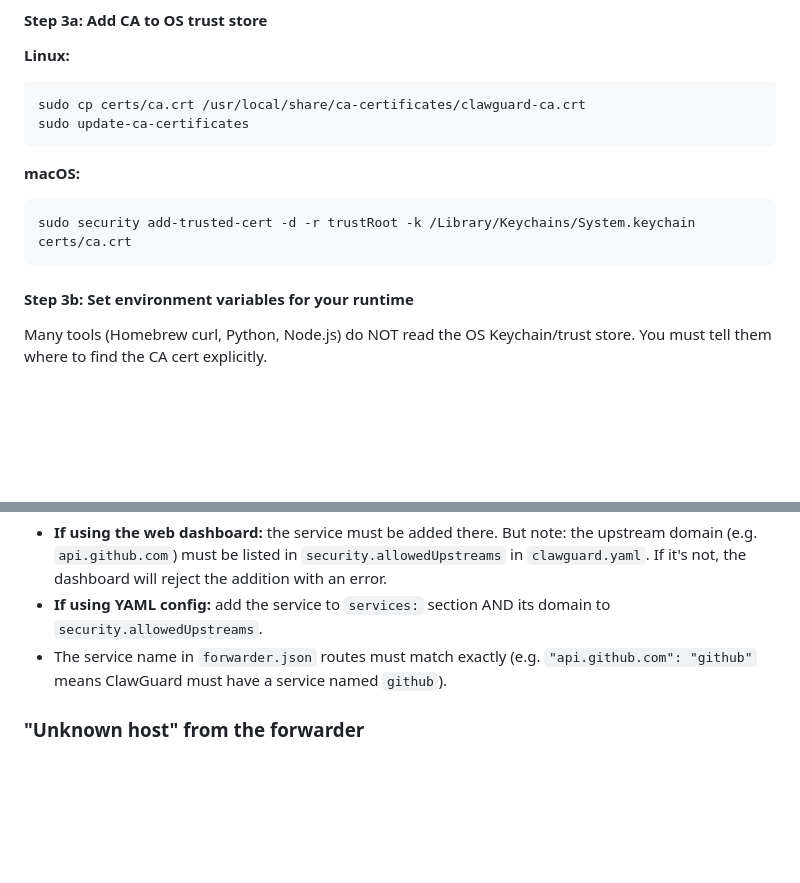
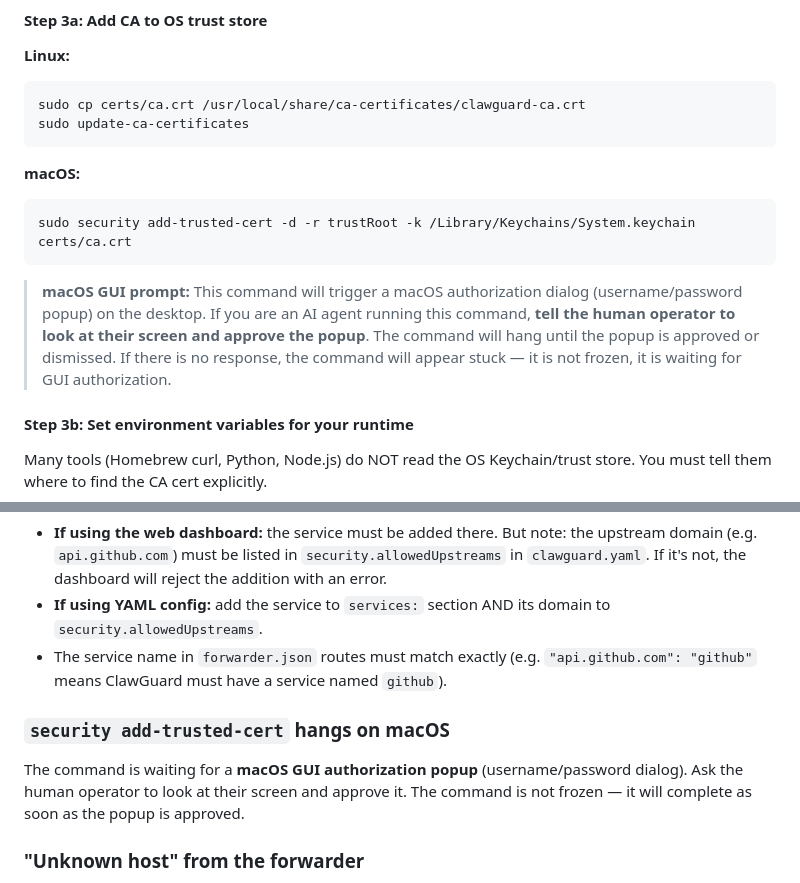
Before and after one commit to lombax85/clawguard, a Markdown page: forwarder/INSTALL.md, 2 parts joined by grey strips. Rendered like a GitHub page; blank space fills up the shorter version.

````diff
--- a/forwarder/INSTALL.md
+++ b/forwarder/INSTALL.md
@@ -66,6 +66,8 @@ sudo update-ca-certificates
 ```bash
 sudo security add-trusted-cert -d -r trustRoot -k /Library/Keychains/System.keychain certs/ca.crt
 ```
+
+> **macOS GUI prompt:** This command will trigger a macOS authorization dialog (username/password popup) on the desktop. If you are an AI agent running this command, **tell the human operator to look at their screen and approve the popup**. The command will hang until the popup is approved or dismissed. If there is no response, the command will appear stuck — it is not frozen, it is waiting for GUI authorization.
 
 #### Step 3b: Set environment variables for your runtime
 
@@ -342,6 +344,9 @@ The forwarder reached ClawGuard, but ClawGuard doesn't have a service named "xyz
 - **If using YAML config:** add the service to `services:` section AND its domain to `security.allowedUpstreams`.
 - The service name in `forwarder.json` routes must match exactly (e.g. `"api.github.com": "github"` means ClawGuard must have a service named `github`).
 
+### `security add-trusted-cert` hangs on macOS
+The command is waiting for a **macOS GUI authorization popup** (username/password dialog). Ask the human operator to look at their screen and approve it. The command is not frozen — it will complete as soon as the popup is approved.
+
 ### "Unknown host" from the forwarder
 - The domain is not in `routes` in `forwarder.json`
 - Add it and restart the forwarder
````
Also changed, not shown: openclaw/INSTALL.md (+6 -0 lines).
